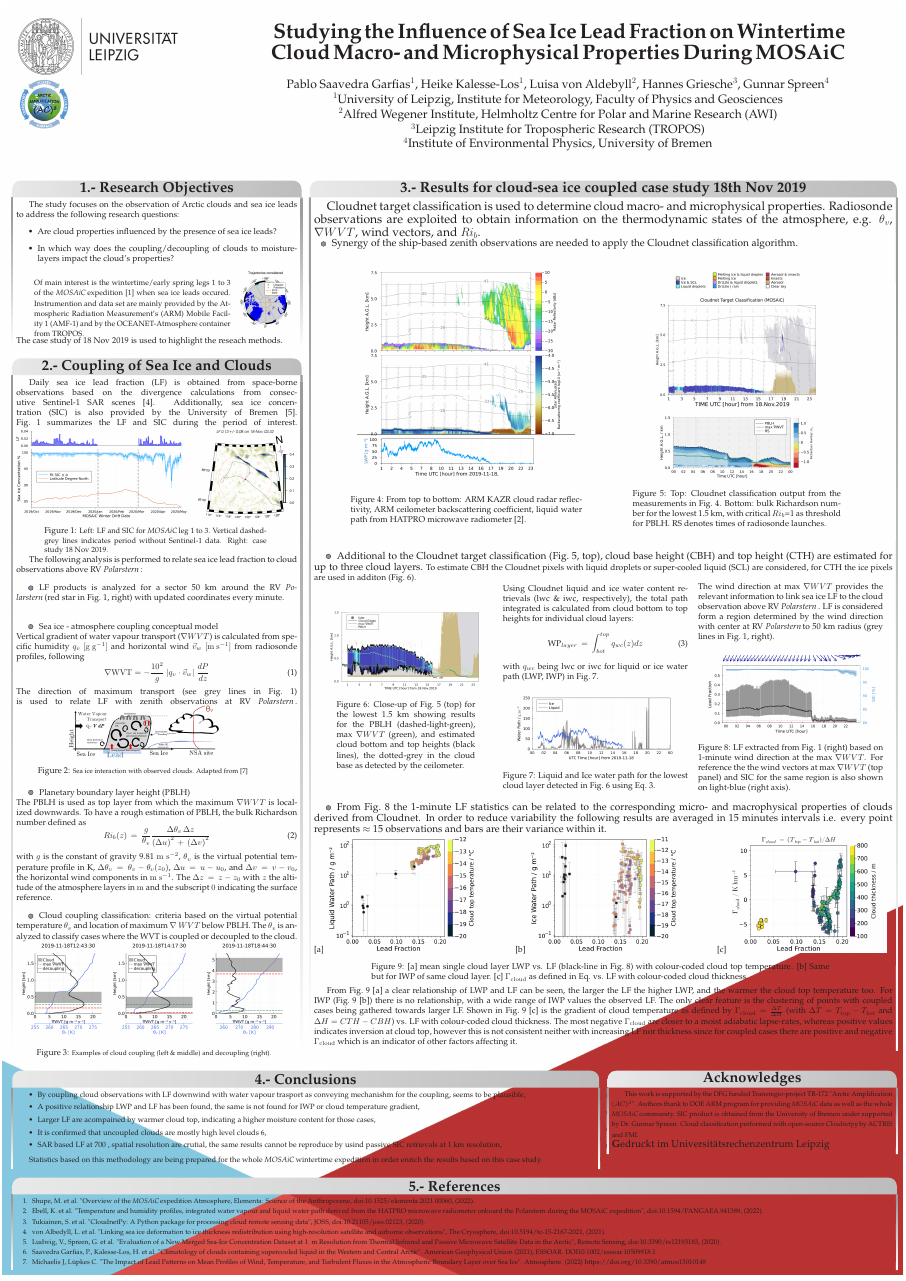
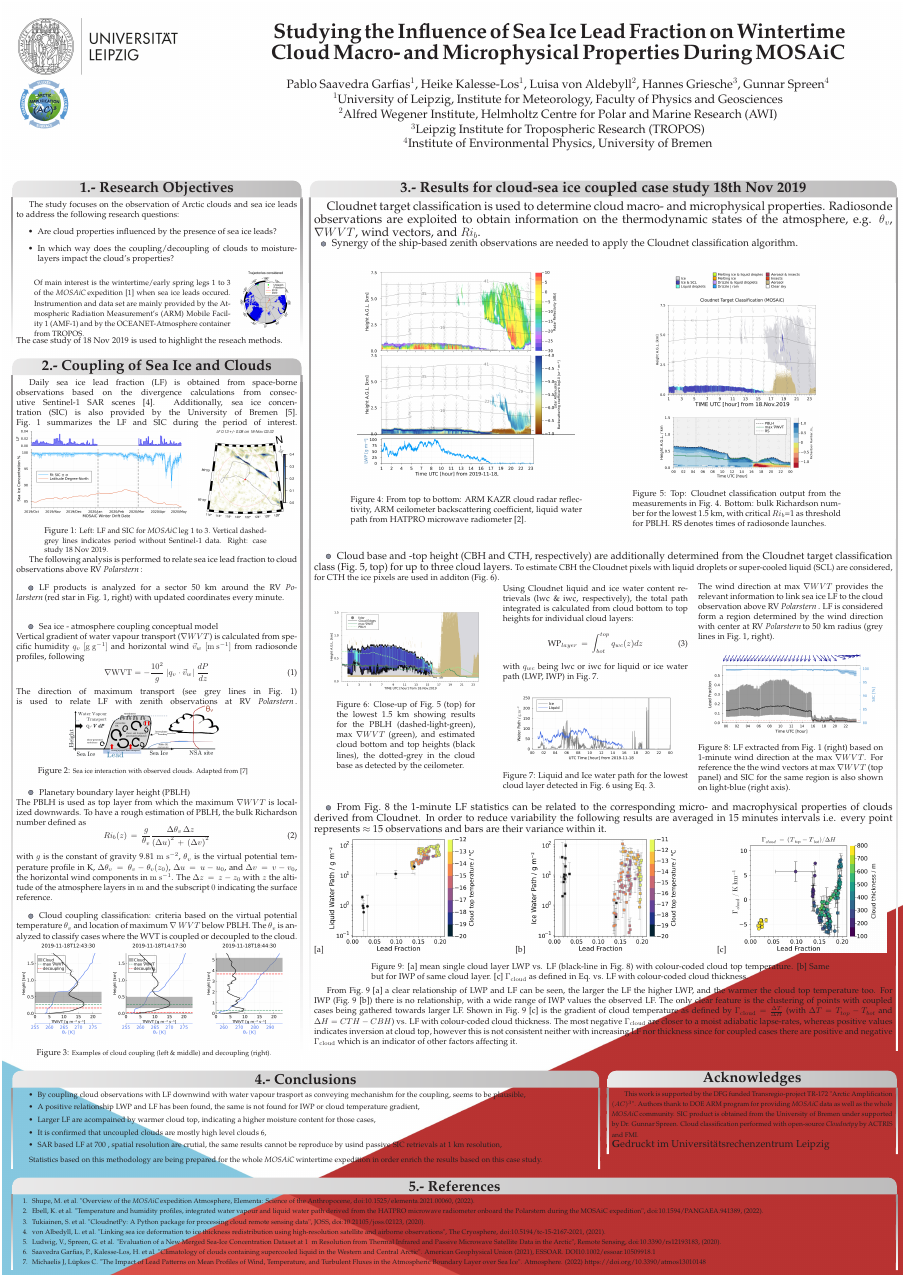
Before and after one commit to pablosaa/B07_poster_for_AC3_GA2022, a LaTeX poster (B07_poster_AC3_GA2022.tex): the whole page. Compiled offline with pdfLaTeX.

Commit message:
txs auto checkin

```diff
--- a/B07_poster_AC3_GA2022.tex
+++ b/B07_poster_AC3_GA2022.tex
@@ -345,7 +345,7 @@ in K, $\Delta \theta_v\,=\,\theta_v-\theta_v(z_0)$, $\Delta u\,=\,u-u_0$, and $\
 	\end{tabular}
 	%\multicolumn{2}{l}{\vspace{+5em}
 
-	\colouredcircle {\larger Additional to the Cloudnet target classification (Fig.~\ref{fig:classification}, top), cloud base height (CBH) and top height (CTH) are estimated for up to three cloud layers.} To estimate CBH the Cloudnet pixels with liquid droplets or super-cooled liquid (SCL) are considered, for CTH the ice pixels are used in additon (Fig.~\ref{fig:closeup}).\\
+	\colouredcircle {\larger Cloud base and -top height (CBH and CTH, respectively) are additionally determined from the Cloudnet target classification class (Fig.~\ref{fig:classification}, top) for up to three cloud layers.} To estimate CBH the Cloudnet pixels with liquid droplets or super-cooled liquid (SCL) are considered, for CTH the ice pixels are used in additon (Fig.~\ref{fig:closeup}).\\
 \begin{tabular}{ccc}
 	%\textbf{\Large COUPLED}	& \textbf{\Large DECOUPLED} \\
 	\begin{minipage}{0.3\linewidth}
```
